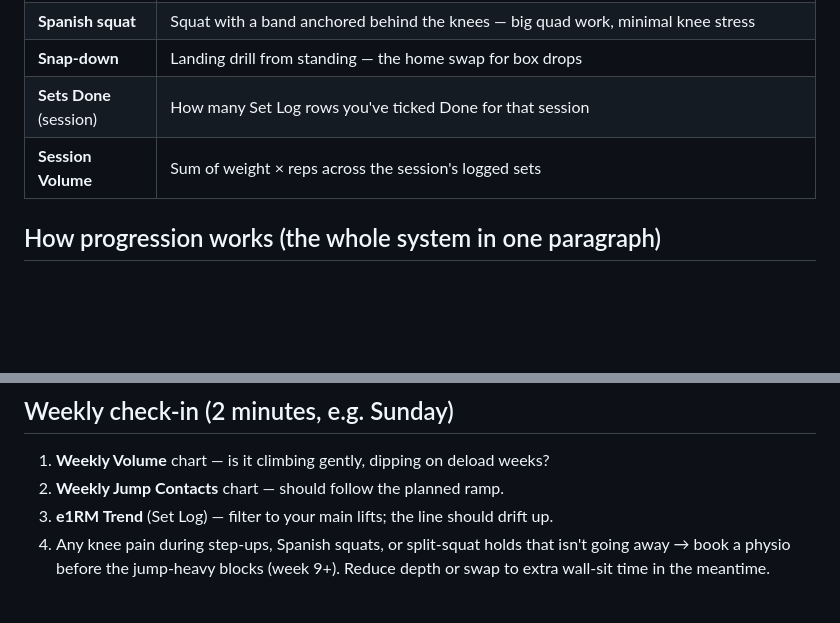
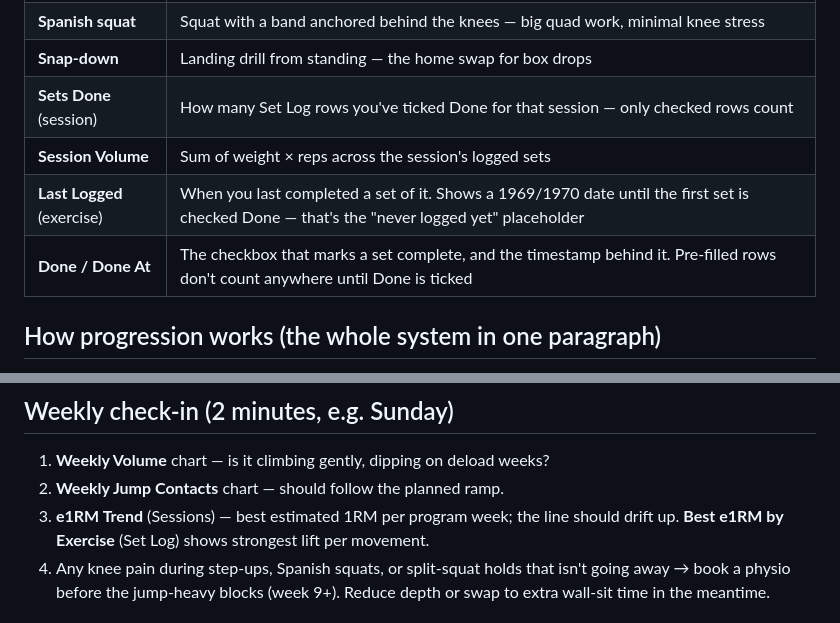
Before and after one commit to beansproutcoffeeco-cloud/Finance-App, a Markdown page: training/docs/notion-guide.md, 2 parts joined by grey strips. Rendered like a GitHub page; blank space fills up the shorter version.

```diff
--- a/training/docs/notion-guide.md
+++ b/training/docs/notion-guide.md
@@ -60,8 +60,10 @@ Total logging overhead: about 2–3 minutes per session.
 | **Contrast pair** | Heavy strength set followed by explosive jumps — power development |
 | **Spanish squat** | Squat with a band anchored behind the knees — big quad work, minimal knee stress |
 | **Snap-down** | Landing drill from standing — the home swap for box drops |
-| **Sets Done** (session) | How many Set Log rows you've ticked Done for that session |
+| **Sets Done** (session) | How many Set Log rows you've ticked Done for that session — only checked rows count |
 | **Session Volume** | Sum of weight × reps across the session's logged sets |
+| **Last Logged** (exercise) | When you last completed a set of it. Shows a 1969/1970 date until the first set is checked Done — that's the "never logged yet" placeholder |
+| **Done / Done At** | The checkbox that marks a set complete, and the timestamp behind it. Pre-filled rows don't count anywhere until Done is ticked |
 
 ## How progression works (the whole system in one paragraph)
 
@@ -95,7 +97,9 @@ counts and still progresses.
 
 1. **Weekly Volume** chart — is it climbing gently, dipping on deload weeks?
 2. **Weekly Jump Contacts** chart — should follow the planned ramp.
-3. **e1RM Trend** (Set Log) — filter to your main lifts; the line should drift up.
+3. **e1RM Trend** (Sessions) — best estimated 1RM per program week; the line
+   should drift up. **Best e1RM by Exercise** (Set Log) shows strongest lift
+   per movement.
 4. Any knee pain during step-ups, Spanish squats, or split-squat holds that
    isn't going away → book a physio before the jump-heavy blocks (week 9+).
    Reduce depth or swap to extra wall-sit time in the meantime.
```
Also changed, not shown: training/README.md (+5 -1 lines).
